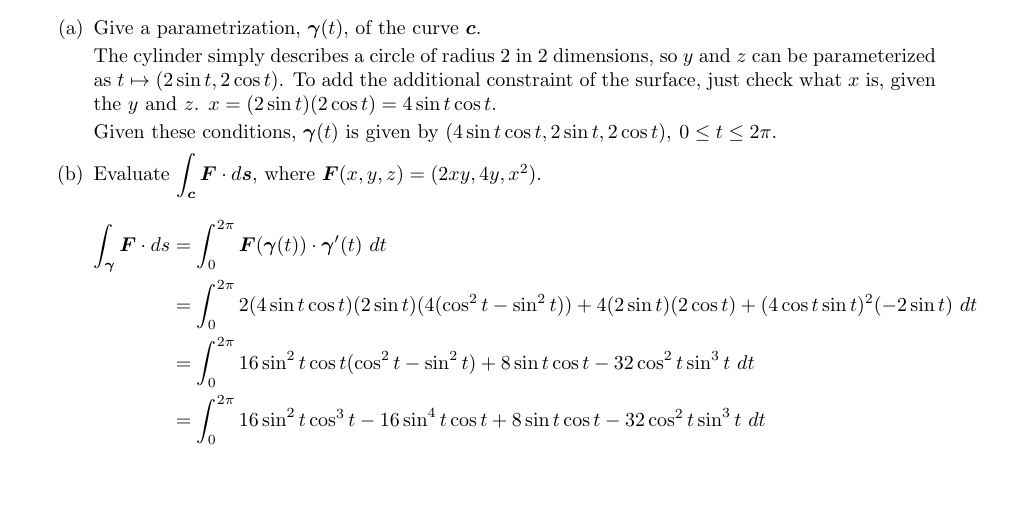
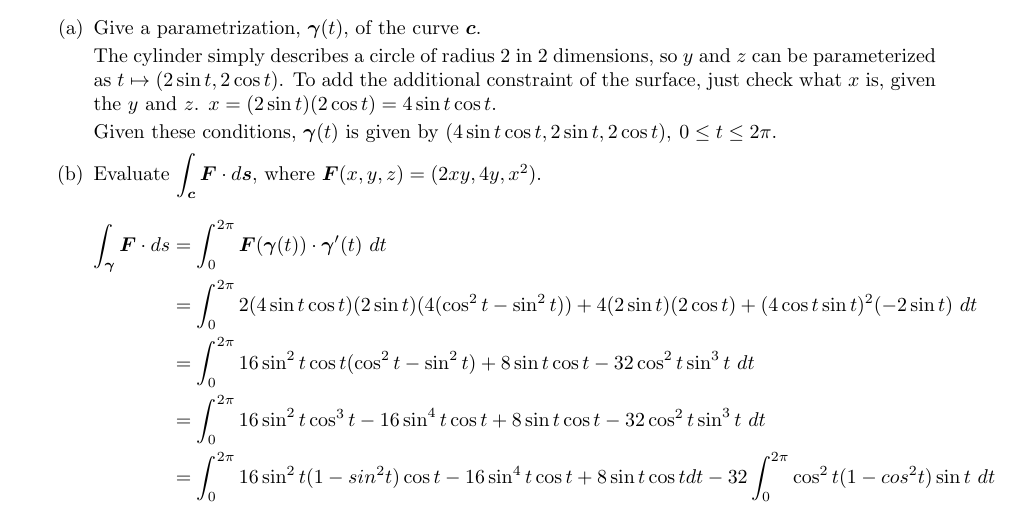
Before and after one commit to poonkeegan/school, a LaTeX document (matb42/a4.tex): part of page 8 of 8, cut so that both start at the same text, the shorter picture padded with empty space. Compiled offline with pdfLaTeX.

Commit message:
Tue Feb  6 17:19:32 EST 2018

```diff
--- a/matb42/a4.tex
+++ b/matb42/a4.tex
@@ -221,6 +221,7 @@ Feb 13th 2018}
                     &= \int^{2\pi}_0 2(4 \sin t \cos t)(2 \sin t)(4 (\cos^2t-\sin^2t)) + 4 (2 \sin t)( 2 \cos t) + (4 \cos t \sin t)^2(-2\sin t) \ dt \\
                     &= \int^{2\pi}_0 16\sin^2 t \cos t(\cos^2t-\sin^2t) + 8\sin t \cos t - 32 \cos^2 t \sin^3 t \ dt \\
                     &= \int^{2\pi}_0 16\sin^2 t \cos^3 t - 16 \sin^4t \cos t + 8\sin t \cos t - 32 \cos^2 t \sin^3 t \ dt \\
+                    &= \int^{2\pi}_0 16\sin^2 t (1 - sin^2 t) \cos t - 16 \sin^4t \cos t + 8\sin t \cos t dt - 32\int_0^{2\pi} \cos^2 t (1 - cos^2 t)\sin t \ dt \\
                 \end{align*}
         \end{enumerate}
 \end{enumerate}
```
Also changed, not shown: matb42/a4.pdf.
